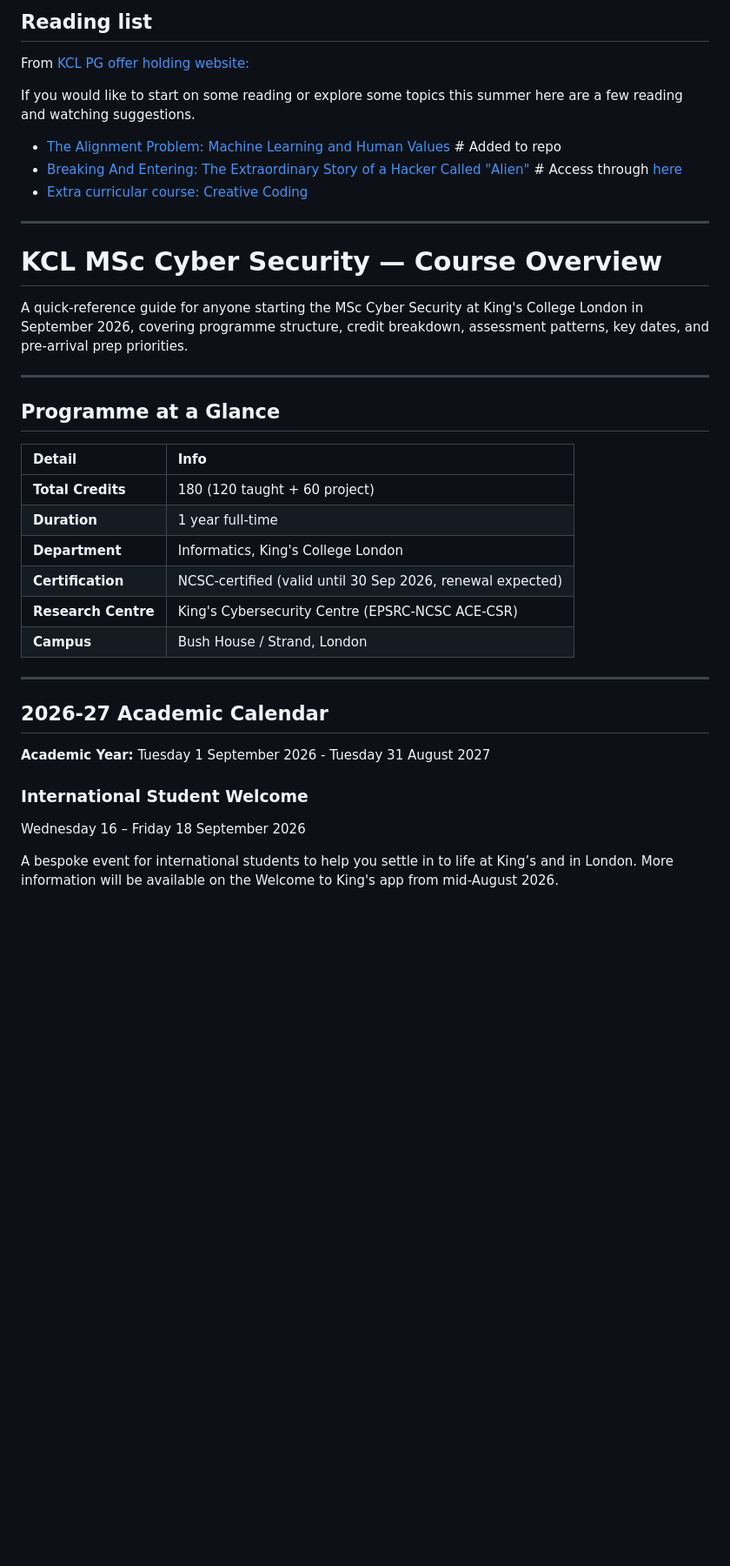
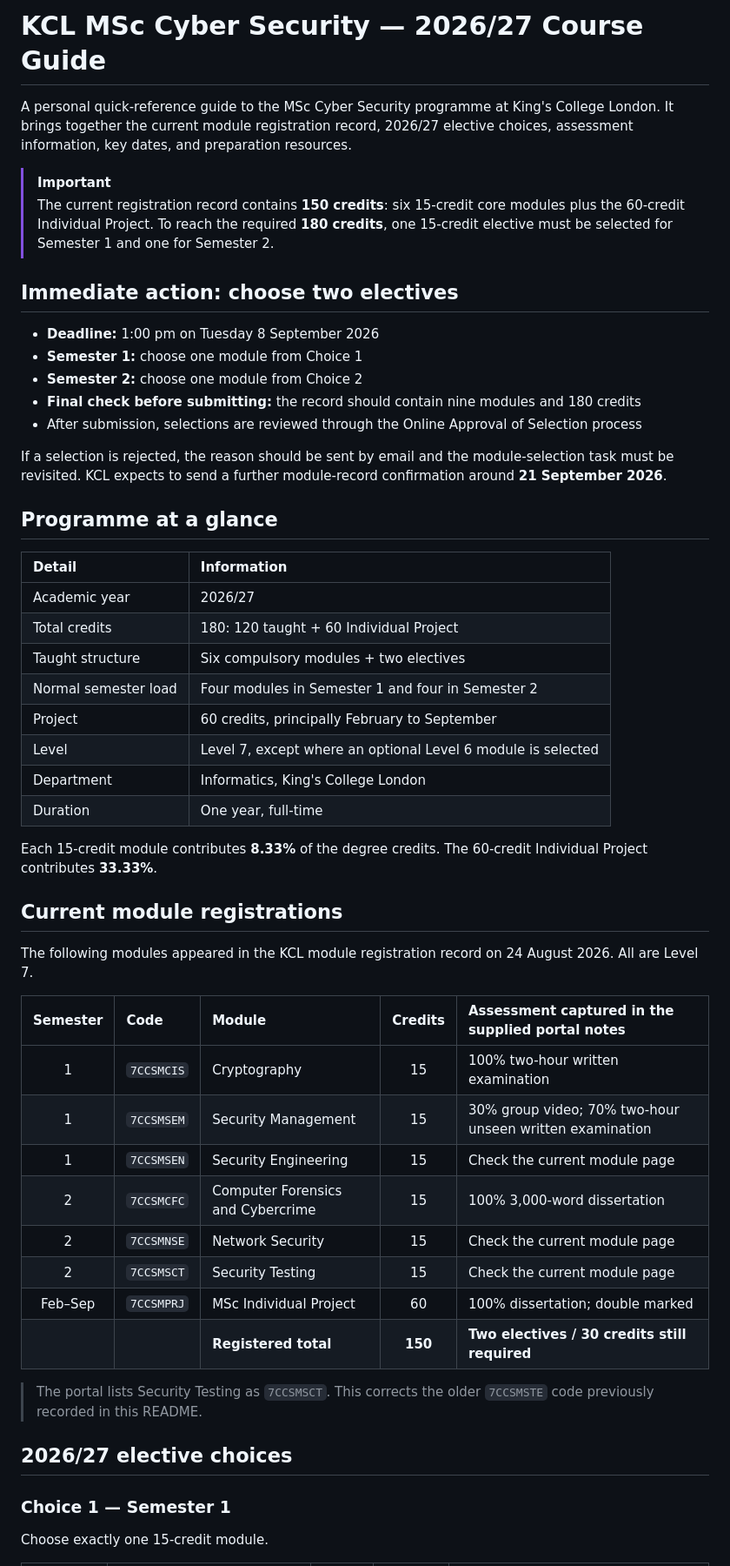
Before and after one commit to umfhero/KCL, a Markdown page: readme.md, the part around one of its changes. Shown at 87% size. GitHub-like rendering; blank space fills up the shorter version.

```diff
--- a/readme.md
+++ b/readme.md
@@ -1,41 +1,55 @@
-## Reading list
+# KCL MSc Cyber Security — 2026/27 Course Guide
 
-From [KCL PG offer holding website:](https://www.kcl.ac.uk/study/postgraduate-taught/offer-holders/subjects/informatics?alp_source=Dynamics%20365%20Customer%20Insights%20-%20Journeys&alp_medium=email&alp_term=N%2FA&alp_campaign=All%20NMES%20-%20Faculty%20Offer%20Holder%20Funnel%20Emails%20-%20Conversion%2025-26&alp_content=PGT%20NMES%20-%20Faculty%20Offer%20Holder%20Funnel%20Email%20-%20Conversion%2025-26)
+A personal quick-reference guide to the MSc Cyber Security programme at King's College London. It brings together the current module registration record, 2026/27 elective choices, assessment information, key dates, and preparation resources.
 
-If you would like to start on some reading or explore some topics this summer here are a few reading and watching suggestions.
+> [!IMPORTANT]
+> The current registration record contains **150 credits**: six 15-credit core modules plus the 60-credit Individual Project. To reach the required **180 credits**, one 15-credit elective must be selected for Semester 1 and one for Semester 2.
 
-- [The Alignment Problem: Machine Learning and Human Values](https://www.goodreads.com/book/show/50489349-the-alignment-problem) # Added to repo
-- [Breaking And Entering: The Extraordinary Story of a Hacker Called "Alien"](https://www.goodreads.com/book/show/37569334-breaking-and-entering) # Access through [here](https://www.cliffsnotes.com/study-notes/16669123)
-- [Extra curricular course: Creative Coding](https://www.possibilityspace.org/cc/)
+## Immediate action: choose two electives
 
----
+- **Deadline:** 1:00 pm on Tuesday 8 September 2026
+- **Semester 1:** choose one module from Choice 1
+- **Semester 2:** choose one module from Choice 2
+- **Final check before submitting:** the record should contain nine modules and 180 credits
+- After submission, selections are reviewed through the Online Approval of Selection process
 
-# KCL MSc Cyber Security — Course Overview
+If a selection is rejected, the reason should be sent by email and the module-selection task must be revisited. KCL expects to send a further module-record confirmation around **21 September 2026**.
 
-A quick-reference guide for anyone starting the MSc Cyber Security at King's College London in September 2026, covering programme structure, credit breakdown, assessment patterns, key dates, and pre-arrival prep priorities.
+## Programme at a glance
 
----
+| Detail | Information |
+| :-- | :-- |
+| Academic year | 2026/27 |
+| Total credits | 180: 120 taught + 60 Individual Project |
+| Taught structure | Six compulsory modules + two electives |
+| Normal semester load | Four modules in Semester 1 and four in Semester 2 |
+| Project | 60 credits, principally February to September |
+| Level | Level 7, except where an optional Level 6 module is selected |
+| Department | Informatics, King's College London |
+| Duration | One year, full-time |
 
-## Programme at a Glance
+Each 15-credit module contributes **8.33%** of the degree credits. The 60-credit Individual Project contributes **33.33%**.
 
-| Detail              | Info                                                       |
-| :------------------ | :--------------------------------------------------------- |
-| **Total Credits**   | 180 (120 taught + 60 project)                              |
-| **Duration**        | 1 year full-time                                           |
-| **Department**      | Informatics, King's College London                         |
-| **Certification**   | NCSC-certified (valid until 30 Sep 2026, renewal expected) |
-| **Research Centre** | King's Cybersecurity Centre (EPSRC-NCSC ACE-CSR)           |
-| **Campus**          | Bush House / Strand, London                                |
+## Current module registrations
 
----
+The following modules appeared in the KCL module registration record on 24 August 2026. All are Level 7.
 
-## 2026-27 Academic Calendar
+| Semester | Code | Module | Credits | Assessment captured in the supplied portal notes |
+| :--: | :-- | :-- | :--: | :-- |
+| 1 | `7CCSMCIS` | Cryptography | 15 | 100% two-hour written examination |
+| 1 | `7CCSMSEM` | Security Management | 15 | 30% group video; 70% two-hour unseen written examination |
+| 1 | `7CCSMSEN` | Security Engineering | 15 | Check the current module page |
+| 2 | `7CCSMCFC` | Computer Forensics and Cybercrime | 15 | 100% 3,000-word dissertation |
+| 2 | `7CCSMNSE` | Network Security | 15 | Check the current module page |
+| 2 | `7CCSMSCT` | Security Testing | 15 | Check the current module page |
+| Feb–Sep | `7CCSMPRJ` | MSc Individual Project | 60 | 100% dissertation; double marked |
+|  |  | **Registered total** | **150** | **Two electives / 30 credits still required** |
 
-**Academic Year:** Tuesday 1 September 2026 - Tuesday 31 August 2027
+> The portal lists Security Testing as `7CCSMSCT`. This corrects the older `7CCSMSTE` code previously recorded in this README.
 
-### International Student Welcome
+## 2026/27 elective choices
 
-Wednesday 16 – Friday 18 September 2026
+### Choice 1 — Semester 1
 
-A bespoke event for international students to help you settle in to life at King’s and in London. More information will be available on the Welcome to King's app from mid-August 2026.
+Choose exactly one 15-credit module.
 
```
Also changed, not shown: other parts of readme.md (+154 -174 lines).
